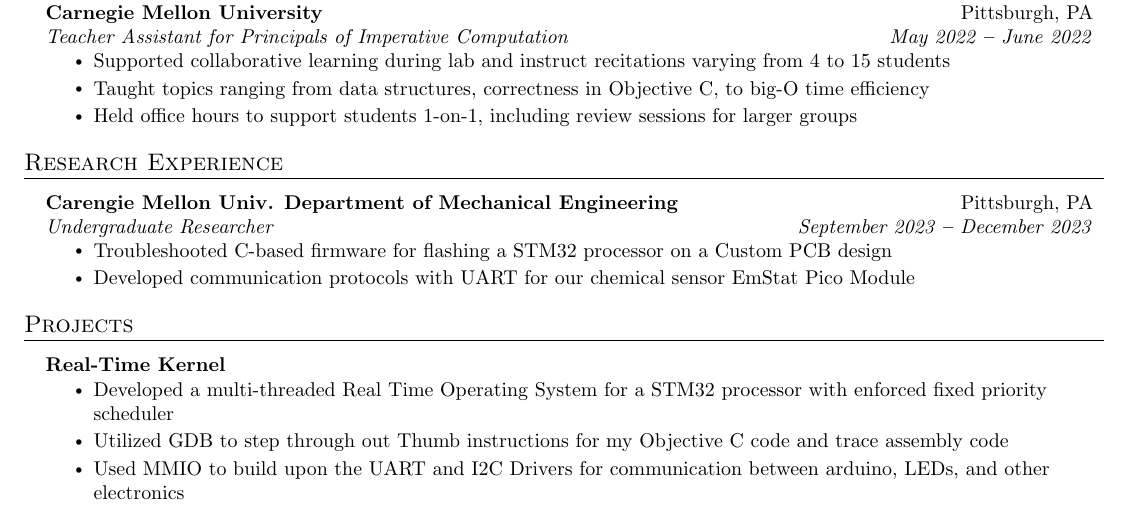
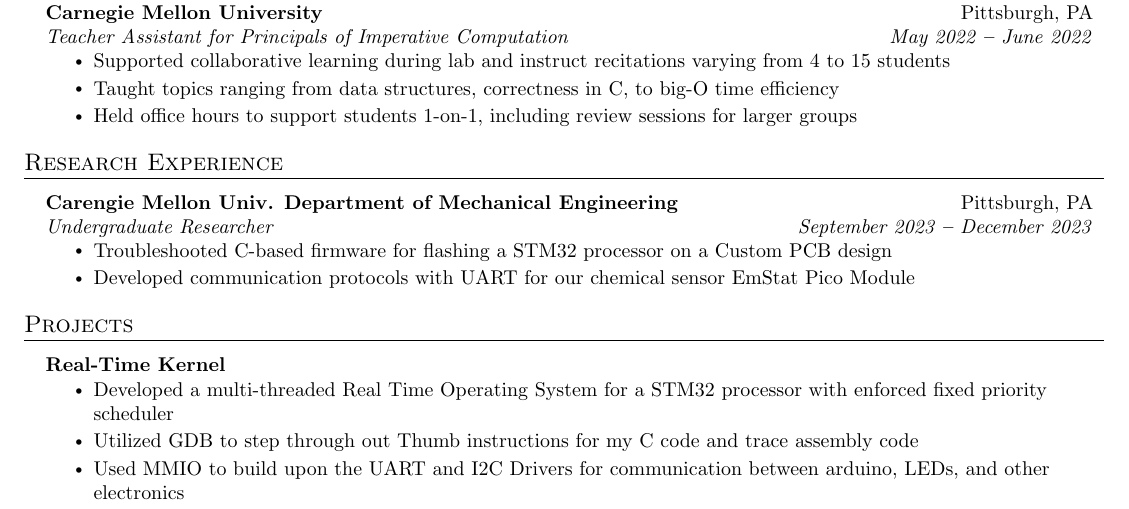
Before and after one commit to iescobar1/Resumes, a LaTeX document (software.tex): part of the page, cut so that both start at the same text. Compiled offline with pdfLaTeX.

Commit message:
removed objective c

```diff
--- a/software.tex
+++ b/software.tex
@@ -260,7 +260,7 @@
       {Teacher Assistant for Principals of Imperative Computation}{May 2022 \textbf{--} June 2022}
         \resumeItemListStart
             \resumeItem{Supported collaborative learning during lab and instruct recitations varying from 4 to 15 students}
-            \resumeItem{Taught topics ranging from data structures, correctness in Objective C, to big-O time efficiency}
+            \resumeItem{Taught topics ranging from data structures, correctness in C, to big-O time efficiency}
             \resumeItem{Held office hours to support students 1-on-1, including review sessions for larger groups}
         \resumeItemListEnd
 
@@ -321,7 +321,7 @@
         {\textbf{Real-Time Kernel}}{}
           \resumeItemListStart
             \resumeItem{Developed a multi-threaded Real Time Operating System for a STM32 processor with enforced fixed priority scheduler}
-            \resumeItem{Utilized GDB to step through out Thumb instructions for my Objective C code and trace assembly code}
+            \resumeItem{Utilized GDB to step through out Thumb instructions for my C code and trace assembly code}
             \resumeItem{Used MMIO to build upon the UART and I2C Drivers for communication between arduino, LEDs, and other electronics}
           \resumeItemListEnd
 
```
Also changed, not shown: software.pdf.
